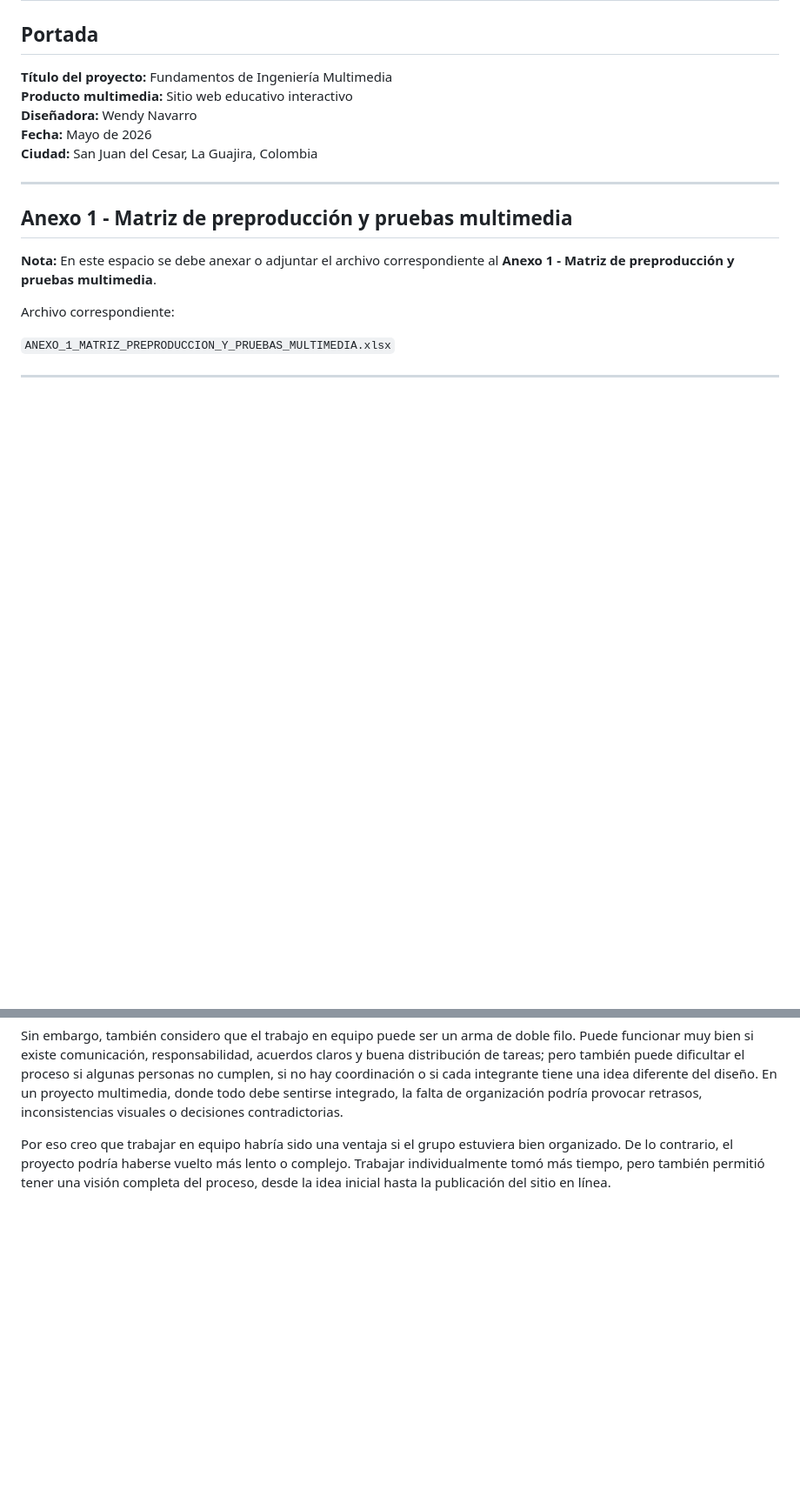
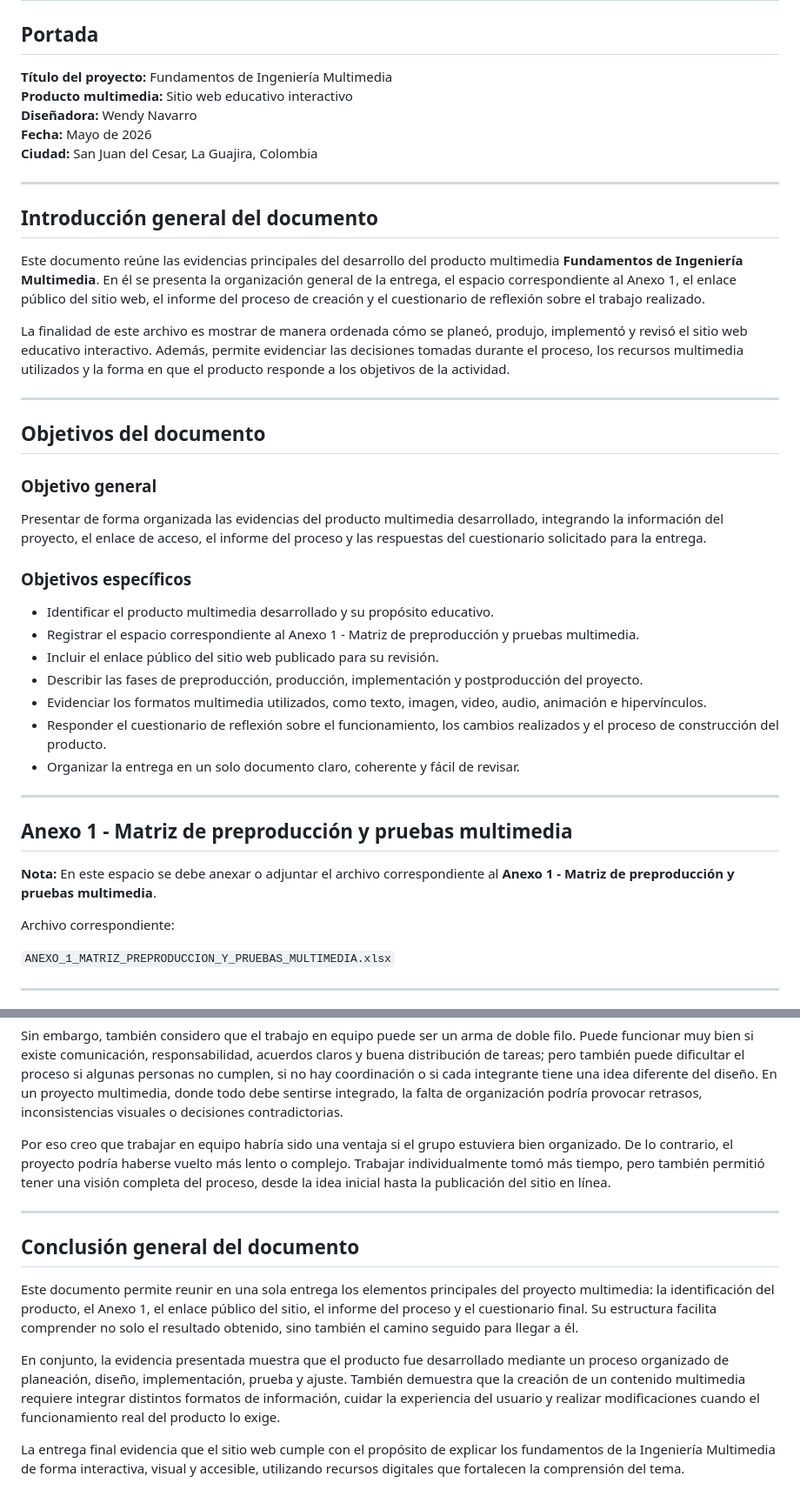
Before and after one commit to navarro641/sitio-ing-multimedia, a Markdown page: documentos/DOCUMENTO_ENTREGA_FINAL.md, 2 parts joined by grey strips. Shown at 87% size. GitHub-like rendering; blank space fills up the shorter version.

Commit message:
Actualizar documento de entrega final

```diff
--- a/documentos/DOCUMENTO_ENTREGA_FINAL.md
+++ b/documentos/DOCUMENTO_ENTREGA_FINAL.md
@@ -7,6 +7,32 @@
 **Diseñadora:** Wendy Navarro
 **Fecha:** Mayo de 2026
 **Ciudad:** San Juan del Cesar, La Guajira, Colombia
+
+---
+
+## Introducción general del documento
+
+Este documento reúne las evidencias principales del desarrollo del producto multimedia **Fundamentos de Ingeniería Multimedia**. En él se presenta la organización general de la entrega, el espacio correspondiente al Anexo 1, el enlace público del sitio web, el informe del proceso de creación y el cuestionario de reflexión sobre el trabajo realizado.
+
+La finalidad de este archivo es mostrar de manera ordenada cómo se planeó, produjo, implementó y revisó el sitio web educativo interactivo. Además, permite evidenciar las decisiones tomadas durante el proceso, los recursos multimedia utilizados y la forma en que el producto responde a los objetivos de la actividad.
+
+---
+
+## Objetivos del documento
+
+### Objetivo general
+
+Presentar de forma organizada las evidencias del producto multimedia desarrollado, integrando la información del proyecto, el enlace de acceso, el informe del proceso y las respuestas del cuestionario solicitado para la entrega.
+
+### Objetivos específicos
+
+- Identificar el producto multimedia desarrollado y su propósito educativo.
+- Registrar el espacio correspondiente al Anexo 1 - Matriz de preproducción y pruebas multimedia.
+- Incluir el enlace público del sitio web publicado para su revisión.
+- Describir las fases de preproducción, producción, implementación y postproducción del proyecto.
+- Evidenciar los formatos multimedia utilizados, como texto, imagen, video, audio, animación e hipervínculos.
+- Responder el cuestionario de reflexión sobre el funcionamiento, los cambios realizados y el proceso de construcción del producto.
+- Organizar la entrega en un solo documento claro, coherente y fácil de revisar.
 
 ---
 
@@ -197,3 +223,13 @@ Si el trabajo se hubiera dividido entre varias personas, una podría enfocarse e
 Sin embargo, también considero que el trabajo en equipo puede ser un arma de doble filo. Puede funcionar muy bien si existe comunicación, responsabilidad, acuerdos claros y buena distribución de tareas; pero también puede dificultar el proceso si algunas personas no cumplen, si no hay coordinación o si cada integrante tiene una idea diferente del diseño. En un proyecto multimedia, donde todo debe sentirse integrado, la falta de organización podría provocar retrasos, inconsistencias visuales o decisiones contradictorias.
 
 Por eso creo que trabajar en equipo habría sido una ventaja si el grupo estuviera bien organizado. De lo contrario, el proyecto podría haberse vuelto más lento o complejo. Trabajar individualmente tomó más tiempo, pero también permitió tener una visión completa del proceso, desde la idea inicial hasta la publicación del sitio en línea.
+
+---
+
+## Conclusión general del documento
+
+Este documento permite reunir en una sola entrega los elementos principales del proyecto multimedia: la identificación del producto, el Anexo 1, el enlace público del sitio, el informe del proceso y el cuestionario final. Su estructura facilita comprender no solo el resultado obtenido, sino también el camino seguido para llegar a él.
+
+En conjunto, la evidencia presentada muestra que el producto fue desarrollado mediante un proceso organizado de planeación, diseño, implementación, prueba y ajuste. También demuestra que la creación de un contenido multimedia requiere integrar distintos formatos de información, cuidar la experiencia del usuario y realizar modificaciones cuando el funcionamiento real del producto lo exige.
+
+La entrega final evidencia que el sitio web cumple con el propósito de explicar los fundamentos de la Ingeniería Multimedia de forma interactiva, visual y accesible, utilizando recursos digitales que fortalecen la comprensión del tema.
```
